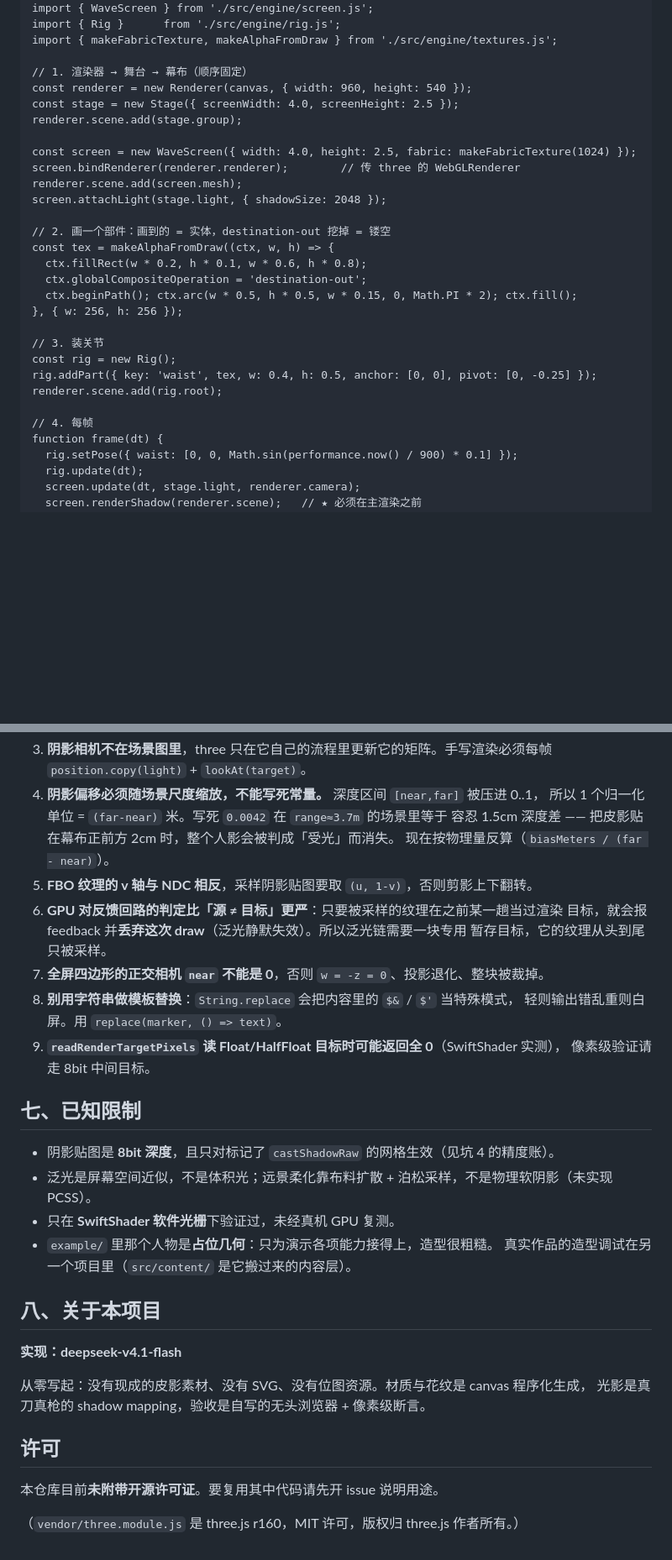
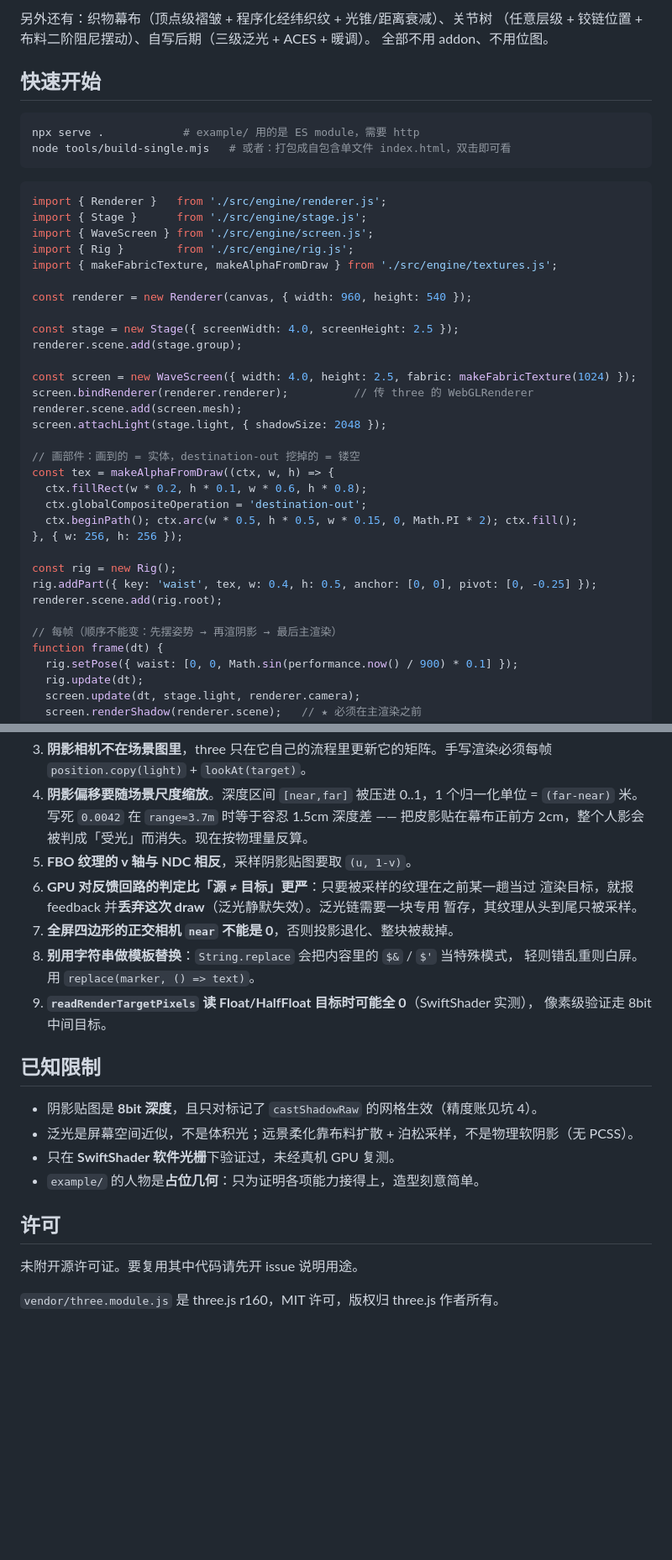
Before and after one commit to LessXi/piying-engine, a Markdown page: README.md, 2 parts joined by grey strips. Shown at 84% size. Rendered like a GitHub page; blank space fills up the shorter version.

````diff
--- a/README.md
+++ b/README.md
@@ -38,30 +41,43 @@ import { Stage }    from './src/engine/stage.js';
+另外还有：织物幕布（顶点级褶皱 + 程序化经纬织纹 + 光锥/距离衰减）、关节树
+（任意层级 + 铰链位置 + 布料二阶阻尼摆动）、自写后期（三级泛光 + ACES + 暖调）。
+全部不用 addon、不用位图。
+
+## 快速开始
+
+```bash
+npx serve .            # example/ 用的是 ES module，需要 http
+node tools/build-single.mjs   # 或者：打包成自包含单文件 index.html，双击即可看
+```
+
+```js
+import { Renderer }   from './src/engine/renderer.js';
+import { Stage }      from './src/engine/stage.js';
 import { WaveScreen } from './src/engine/screen.js';
-import { Rig }      from './src/engine/rig.js';
+import { Rig }        from './src/engine/rig.js';
 import { makeFabricTexture, makeAlphaFromDraw } from './src/engine/textures.js';
 
-// 1. 渲染器 → 舞台 → 幕布（顺序固定）
 const renderer = new Renderer(canvas, { width: 960, height: 540 });
+
 const stage = new Stage({ screenWidth: 4.0, screenHeight: 2.5 });
 renderer.scene.add(stage.group);
 
 const screen = new WaveScreen({ width: 4.0, height: 2.5, fabric: makeFabricTexture(1024) });
-screen.bindRenderer(renderer.renderer);        // 传 three 的 WebGLRenderer
+screen.bindRenderer(renderer.renderer);          // 传 three 的 WebGLRenderer
 renderer.scene.add(screen.mesh);
 screen.attachLight(stage.light, { shadowSize: 2048 });
 
-// 2. 画一个部件：画到的 = 实体，destination-out 挖掉 = 镂空
+// 画部件：画到的 = 实体，destination-out 挖掉的 = 镂空
 const tex = makeAlphaFromDraw((ctx, w, h) => {
   ctx.fillRect(w * 0.2, h * 0.1, w * 0.6, h * 0.8);
   ctx.globalCompositeOperation = 'destination-out';
   ctx.beginPath(); ctx.arc(w * 0.5, h * 0.5, w * 0.15, 0, Math.PI * 2); ctx.fill();
 }, { w: 256, h: 256 });
 
-// 3. 装关节
 const rig = new Rig();
 rig.addPart({ key: 'waist', tex, w: 0.4, h: 0.5, anchor: [0, 0], pivot: [0, -0.25] });
 renderer.scene.add(rig.root);
 
-// 4. 每帧
+// 每帧（顺序不能变：先摆姿势 → 再渲阴影 → 最后主渲染）
 function frame(dt) {
   rig.setPose({ waist: [0, 0, Math.sin(performance.now() / 900) * 0.1] });
   rig.update(dt);
@@ -136,36 +168,27 @@ node tools/gl-feedback.mjs        # 逐阶段读 gl.getError，定位 WebGL 反
 3. **阴影相机不在场景图里**，three 只在它自己的流程里更新它的矩阵。手写渲染必须每帧
    `position.copy(light)` + `lookAt(target)`。
-4. **阴影偏移必须随场景尺度缩放，不能写死常量。** 深度区间 `[near,far]` 被压进 0..1，
-   所以 1 个归一化单位 = `(far-near)` 米。写死 `0.0042` 在 `range≈3.7m` 的场景里等于
-   容忍 1.5cm 深度差 —— 把皮影贴在幕布正前方 2cm 时，整个人影会被判成「受光」而消失。
-   现在按物理量反算（`biasMeters / (far - near)`）。
-5. **FBO 纹理的 v 轴与 NDC 相反**，采样阴影贴图要取 `(u, 1-v)`，否则剪影上下翻转。
-6. **GPU 对反馈回路的判定比「源 ≠ 目标」更严**：只要被采样的纹理在之前某一趟当过渲染
-   目标，就会报 feedback 并**丢弃这次 draw**（泛光静默失效）。所以泛光链需要一块专用
-   暂存目标，它的纹理从头到尾只被采样。
-7. **全屏四边形的正交相机 `near` 不能是 0**，否则 `w = -z = 0`、投影退化、整块被裁掉。
+4. **阴影偏移要随场景尺度缩放**。深度区间 `[near,far]` 被压进 0..1，1 个归一化单位
+   = `(far-near)` 米。写死 `0.0042` 在 `range≈3.7m` 时等于容忍 1.5cm 深度差 ——
+   把皮影贴在幕布正前方 2cm，整个人影会被判成「受光」而消失。现在按物理量反算。
+5. **FBO 纹理的 v 轴与 NDC 相反**，采样阴影贴图要取 `(u, 1-v)`。
+6. **GPU 对反馈回路的判定比「源 ≠ 目标」更严**：只要被采样的纹理在之前某一趟当过
+   渲染目标，就报 feedback 并**丢弃这次 draw**（泛光静默失效）。泛光链需要一块专用
+   暂存，其纹理从头到尾只被采样。
+7. **全屏四边形的正交相机 `near` 不能是 0**，否则投影退化、整块被裁掉。
 8. **别用字符串做模板替换**：`String.replace` 会把内容里的 `$&` / `$'` 当特殊模式，
-   轻则输出错乱重则白屏。用 `replace(marker, () => text)`。
-9. **`readRenderTargetPixels` 读 Float/HalfFloat 目标时可能返回全 0**（SwiftShader 实测），
-   像素级验证请走 8bit 中间目标。
+   轻则错乱重则白屏。用 `replace(marker, () => text)`。
+9. **`readRenderTargetPixels` 读 Float/HalfFloat 目标时可能全 0**（SwiftShader 实测），
+   像素级验证走 8bit 中间目标。
 
-## 七、已知限制
+## 已知限制
 
-- 阴影贴图是 **8bit 深度**，且只对标记了 `castShadowRaw` 的网格生效（见坑 4 的精度账）。
-- 泛光是屏幕空间近似，不是体积光；远景柔化靠布料扩散 + 泊松采样，不是物理软阴影（未实现 PCSS）。
+- 阴影贴图是 **8bit 深度**，且只对标记了 `castShadowRaw` 的网格生效（精度账见坑 4）。
+- 泛光是屏幕空间近似，不是体积光；远景柔化靠布料扩散 + 泊松采样，不是物理软阴影（无 PCSS）。
 - 只在 **SwiftShader 软件光栅**下验证过，未经真机 GPU 复测。
-- `example/` 里那个人物是**占位几何**：只为演示各项能力接得上，造型很粗糙。
-  真实作品的造型调试在另一个项目里（`src/content/` 是它搬过来的内容层）。
-
-## 八、关于本项目
-
-**实现：deepseek-v4.1-flash**
-
-从零写起：没有现成的皮影素材、没有 SVG、没有位图资源。材质与花纹是 canvas 程序化生成，
-光影是真刀真枪的 shadow mapping，验收是自写的无头浏览器 + 像素级断言。
+- `example/` 的人物是**占位几何**：只为证明各项能力接得上，造型刻意简单。
 
 ## 许可
 
-本仓库目前**未附带开源许可证**。要复用其中代码请先开 issue 说明用途。
+未附开源许可证。要复用其中代码请先开 issue 说明用途。
 
-（`vendor/three.module.js` 是 three.js r160，MIT 许可，版权归 three.js 作者所有。）
+`vendor/three.module.js` 是 three.js r160，MIT 许可，版权归 three.js 作者所有。
````
Also changed, not shown: other parts of README.md (+80 -61 lines), docs/images/act1.jpg (added), docs/images/act3.jpg (added), docs/images/detail-cutout.jpg (added), docs/images/example.jpg, docs/images/hero.jpg (added), 3 other files.
